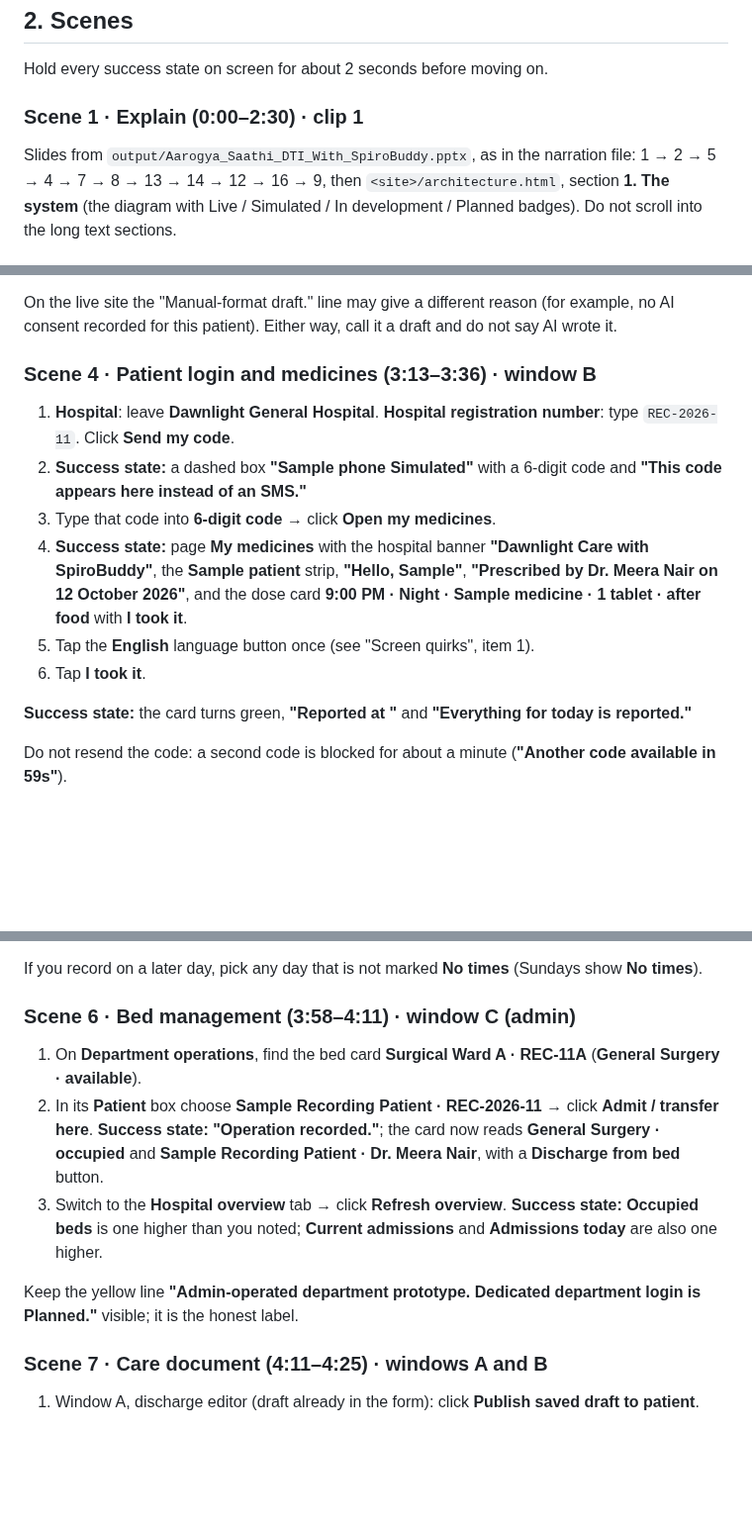
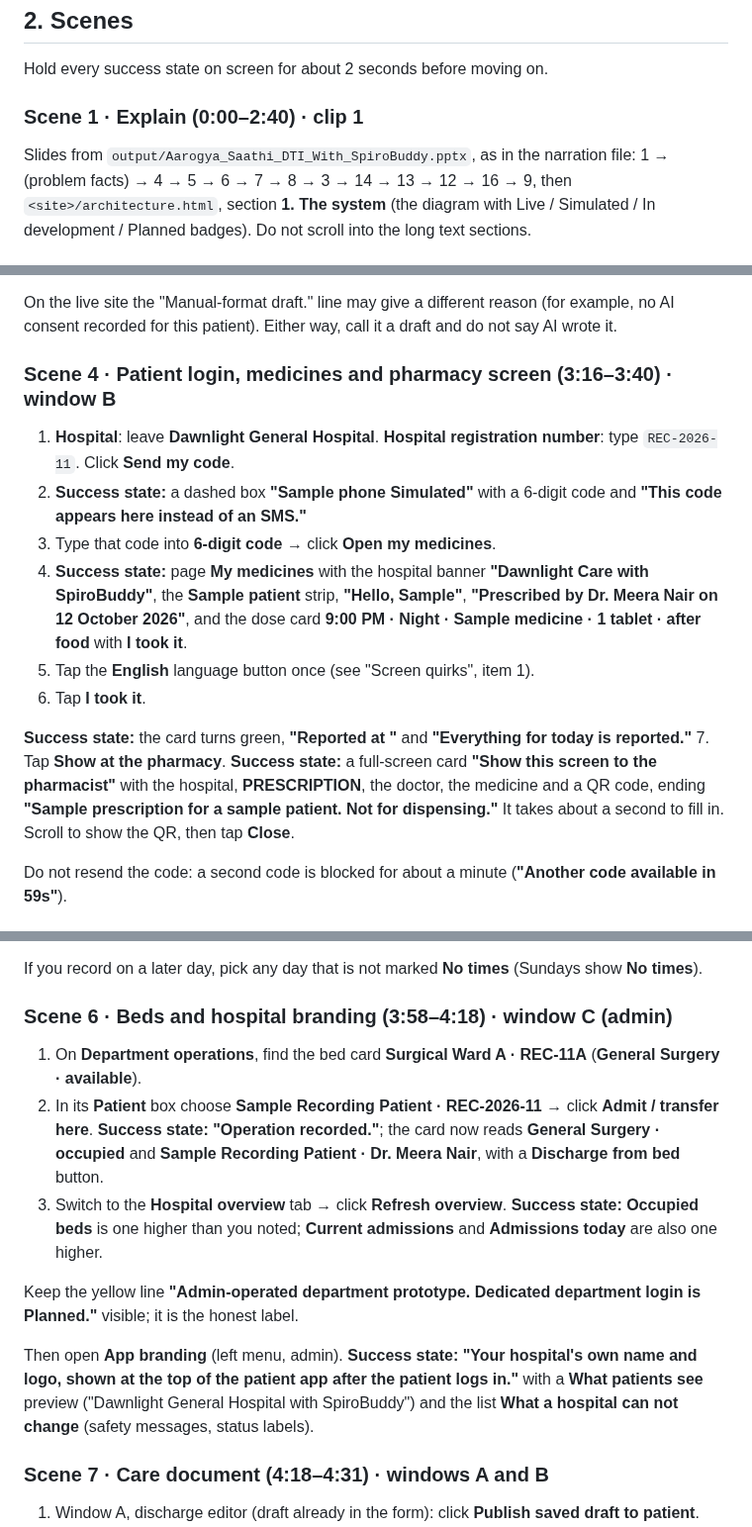
Before and after one commit to sharonshajuaugustine/SpiroBuddy, a Markdown page: docs/VIDEO_SHOT_LIST.md, 3 parts joined by grey strips. Shown at 99% size. Drawn GitHub-style; blank space fills up the shorter version.

```diff
--- a/docs/VIDEO_SHOT_LIST.md
+++ b/docs/VIDEO_SHOT_LIST.md
@@ -80,6 +106,6 @@ Recording in clips lets you do set-up steps between them, off camera. Join the c
 
 Hold every success state on screen for about 2 seconds before moving on.
 
-### Scene 1 · Explain (0:00–2:30) · clip 1
-Slides from `output/Aarogya_Saathi_DTI_With_SpiroBuddy.pptx`, as in the narration file: 1 → 2 → 5 → 4 → 7 → 8 → 13 → 14 → 12 → 16 → 9, then `<site>/architecture.html`, section **1. The system** (the diagram with Live / Simulated / In development / Planned badges). Do not scroll into the long text sections.
+### Scene 1 · Explain (0:00–2:40) · clip 1
+Slides from `output/Aarogya_Saathi_DTI_With_SpiroBuddy.pptx`, as in the narration file: 1 → (problem facts) → 4 → 5 → 6 → 7 → 8 → 3 → 14 → 13 → 12 → 16 → 9, then `<site>/architecture.html`, section **1. The system** (the diagram with Live / Simulated / In development / Planned badges). Do not scroll into the long text sections.
 
@@ -107,7 +133,7 @@ Do not hover over the **Open patient app** link (its address contains a personal
 
 On the live site the "Manual-format draft." line may give a different reason (for example, no AI consent recorded for this patient). Either way, call it a draft and do not say AI wrote it.
 
-### Scene 4 · Patient login and medicines (3:13–3:36) · window B
+### Scene 4 · Patient login, medicines and pharmacy screen (3:16–3:40) · window B
 1. **Hospital**: leave **Dawnlight General Hospital**. **Hospital registration number**: type `REC-2026-11`. Click **Send my code**.
 2. **Success state:** a dashed box **"Sample phone Simulated"** with a 6-digit code and **"This code appears here instead of an SMS."**
 3. Type that code into **6-digit code** → click **Open my medicines**.
@@ -116,6 +142,7 @@ On the live site the "Manual-format draft." line may give a different reason (fo
 6. Tap **I took it**.
 
 **Success state:** the card turns green, **"Reported at <time>"** and **"Everything for today is reported."**
+7. Tap **Show at the pharmacy**. **Success state:** a full-screen card **"Show this screen to the pharmacist"** with the hospital, **PRESCRIPTION**, the doctor, the medicine and a QR code, ending **"Sample prescription for a sample patient. Not for dispensing."** It takes about a second to fill in. Scroll to show the QR, then tap **Close**.
 
 Do not resend the code: a second code is blocked for about a minute (**"Another code available in 59s"**).
 
@@ -129,7 +156,7 @@ Do not resend the code: a second code is blocked for about a minute (**"Another
 
 If you record on a later day, pick any day that is not marked **No times** (Sundays show **No times**).
 
-### Scene 6 · Bed management (3:58–4:11) · window C (admin)
+### Scene 6 · Beds and hospital branding (3:58–4:18) · window C (admin)
 1. On **Department operations**, find the bed card **Surgical Ward A · REC-11A** (**General Surgery · available**).
 2. In its **Patient** box choose **Sample Recording Patient · REC-2026-11** → click **Admit / transfer here**.
    **Success state:** **"Operation recorded."**; the card now reads **General Surgery · occupied** and **Sample Recording Patient · Dr. Meera Nair**, with a **Discharge from bed** button.
@@ -138,7 +165,9 @@ If you record on a later day, pick any day that is not marked **No times** (Sund
 
 Keep the yellow line **"Admin-operated department prototype. Dedicated department login is Planned."** visible; it is the honest label.
 
-### Scene 7 · Care document (4:11–4:25) · windows A and B
+Then open **App branding** (left menu, admin). **Success state:** **"Your hospital's own name and logo, shown at the top of the patient app after the patient logs in."** with a **What patients see** preview ("Dawnlight General Hospital with SpiroBuddy") and the list **What a hospital can not change** (safety messages, status labels).
+
+### Scene 7 · Care document (4:18–4:31) · windows A and B
 1. Window A, discharge editor (draft already in the form): click **Publish saved draft to patient**.
 2. A browser pop-up asks **"Publish the SAVED draft? The patient will be able to view this version…"** Click **OK**.
    **Success state:** **"Published version 1 · Dr. Meera Nair · <time>"** and **"Patient has not acknowledged this version."**
```
Also changed, not shown: other parts of docs/VIDEO_SHOT_LIST.md (+34 -7 lines), docs/VIDEO_NARRATION_FINAL.md (+77 -74 lines), docs/VIDEO_RECORDING_CHECKLIST.md (+7 -7 lines).
